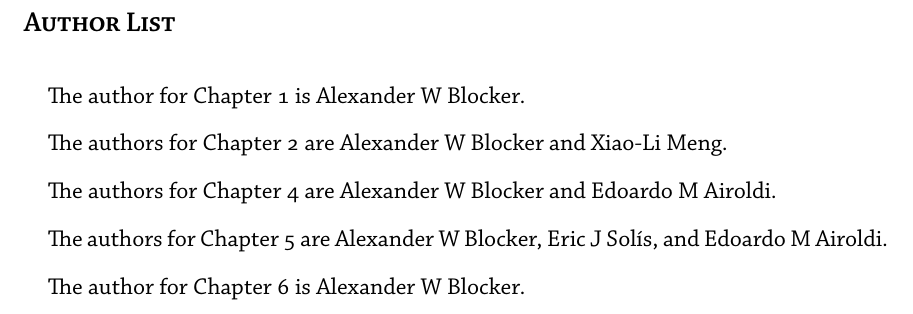
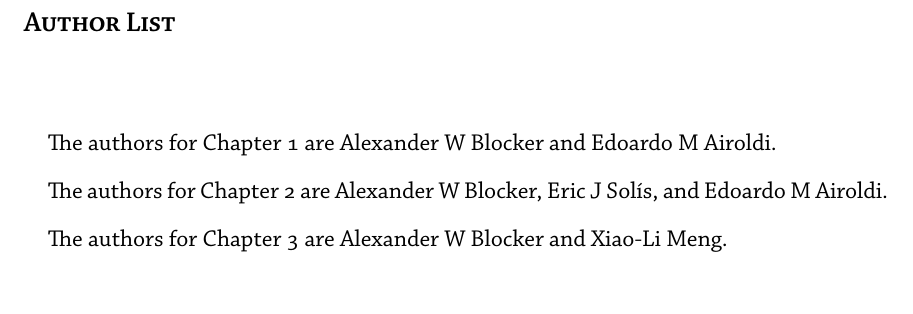
Before and after one commit to awblocker/HarvardDissertation, a LaTeX thesis (thesis.tex, which reads frontmatter/authorlist.tex): part of page 10 of 215, cut so that both start at the same text. The pictures show the PDF file thesis.pdf that the author committed with the source.

Commit message:
Update and correct author list.

```diff
--- a/frontmatter/authorlist.tex
+++ b/frontmatter/authorlist.tex
@@ -1,10 +1,7 @@
 \indent
-The author for Chapter 1 is Alexander W Blocker.
 
-The authors for Chapter 2 are Alexander W Blocker and Xiao-Li Meng.
+The authors for Chapter 1 are Alexander W Blocker and Edoardo M Airoldi.
 
-The authors for Chapter 4 are Alexander W Blocker and Edoardo M Airoldi.
+The authors for Chapter 2 are Alexander W Blocker, Eric J Sol\'is, and Edoardo M Airoldi.
 
-The authors for Chapter 5 are Alexander W Blocker, Eric J Sol\'is, and Edoardo M Airoldi.
-
-The author for Chapter 6 is Alexander W Blocker.
+The authors for Chapter 3 are Alexander W Blocker and Xiao-Li Meng.
```
Also changed, not shown: thesis.pdf.
